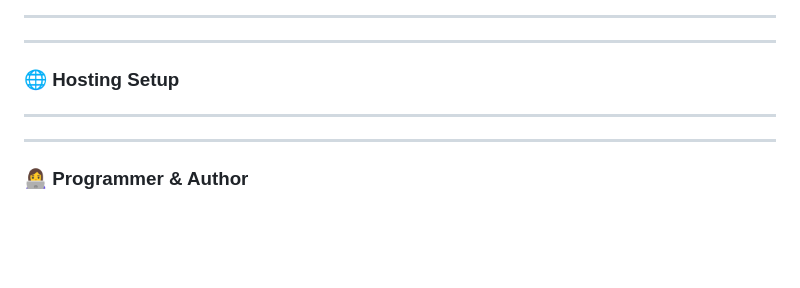
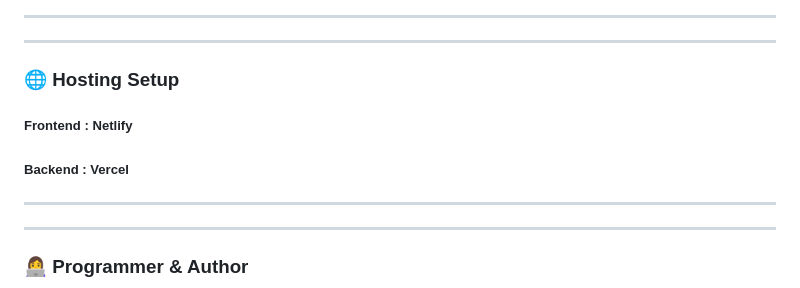
Before and after one commit to ghsjulian/codealpha-easy-shop, a Markdown page: README.md, the part around the change. Rendered like a GitHub page; blank space fills up the shorter version.

Commit message:
Added hosting setup

```diff
--- a/README.md
+++ b/README.md
@@ -147,6 +147,8 @@ node index.js
 
 ### 🌐 Hosting Setup
 
+##### Frontend : Netlify
+##### Backend  : Vercel
 
 ---
 ---
```
